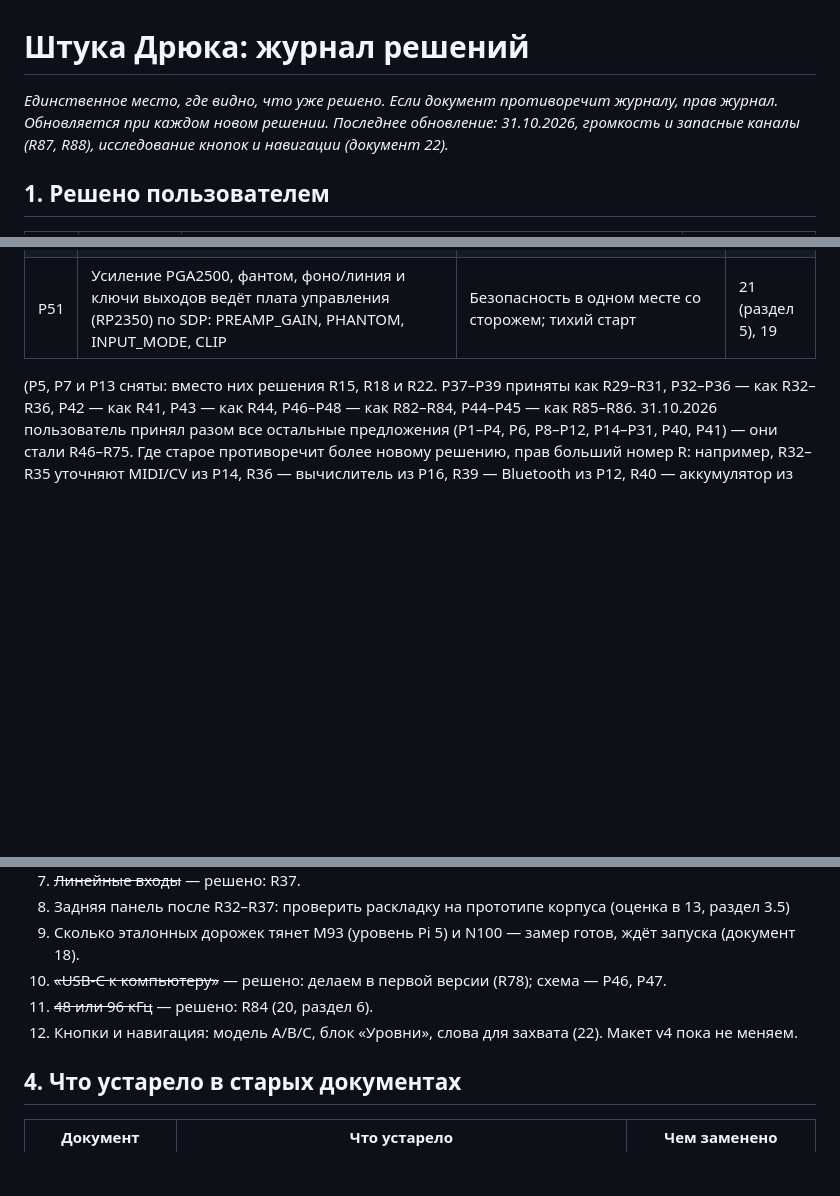
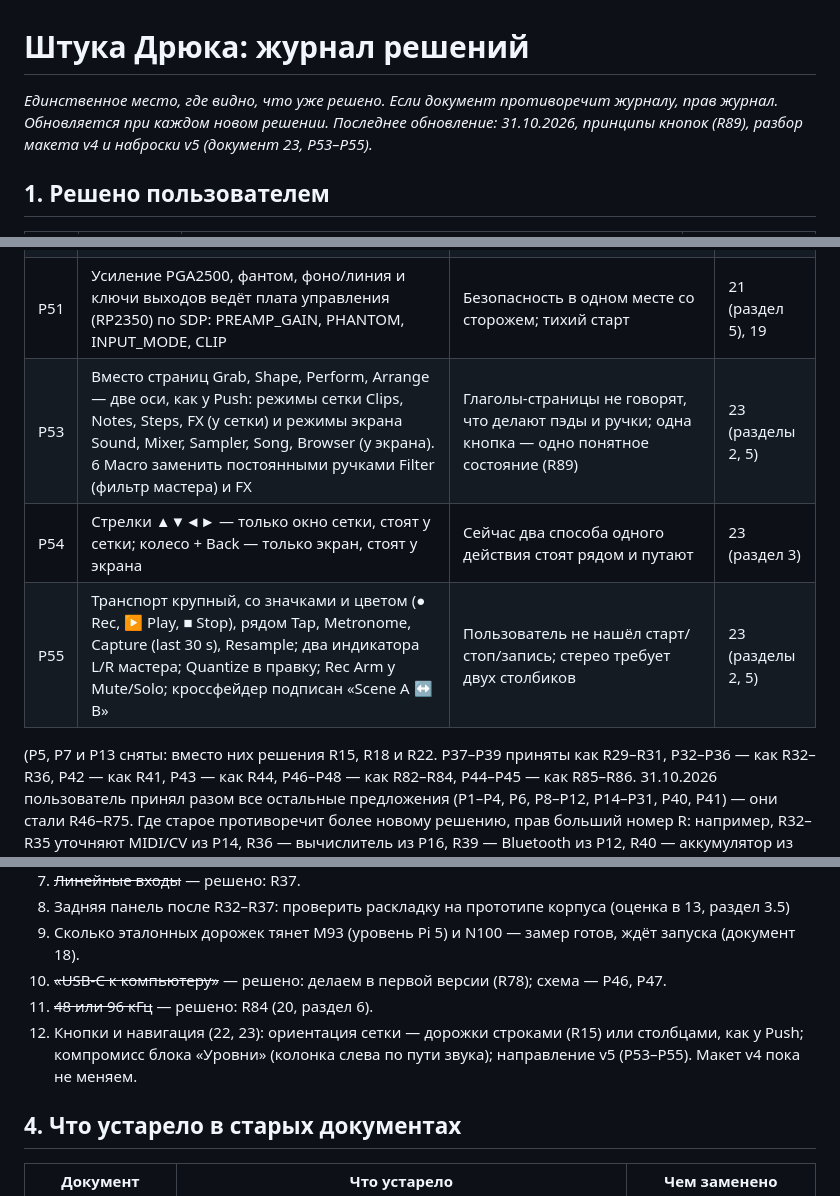
Before and after one commit to MitjaGrecky/Shtuka-druka, a Markdown page: docs/ru/14_decisions_log.md, 3 parts joined by grey strips. Drawn GitHub-style; blank space fills up the shorter version.

```diff
--- a/docs/ru/14_decisions_log.md
+++ b/docs/ru/14_decisions_log.md
@@ -1,6 +1,6 @@
 # Штука Дрюка: журнал решений
 
-*Единственное место, где видно, что уже решено. Если документ противоречит журналу, прав журнал. Обновляется при каждом новом решении. Последнее обновление: 31.10.2026, громкость и запасные каналы (R87, R88), исследование кнопок и навигации (документ 22).*
+*Единственное место, где видно, что уже решено. Если документ противоречит журналу, прав журнал. Обновляется при каждом новом решении. Последнее обновление: 31.10.2026, принципы кнопок (R89), разбор макета v4 и наброски v5 (документ 23, P53–P55).*
 
 ## 1. Решено пользователем
 
@@ -102,6 +103,9 @@
 | P49 | Аудиоплата: АЦП 2 × AKM AK5578 (16 каналов), ЦАП AKM AK4458 (Main, Aux, 2 × наушники), 2 × PGA2500, OPA1642 (Hi-Z), OPA1612 (фоно, приёмники, выходы), 2 × OPA1622 (наушники), встроенный PDM-микрофон в xcore.ai A, порт к ПК через изолятор ADuM4166 | Все активны и в рознице; CS5368 снят с производства; изоляция убирает гул по земле | 21 |
 | P50 | Два генератора: 24,576 МГц (48/96 кГц) и 22,5792 МГц (44,1/88,2 кГц); частота — настройка проекта. Сэмплы любой частоты в любом случае пересчитываются при загрузке | Пользователь: «наверное нужен, если сэмплы 44,1, чтобы всё не посыпалось»; второй генератор дёшев, совместимость с проектами ПК на 44,1 без пересчёта | 21 (раздел 4) |
 | P51 | Усиление PGA2500, фантом, фоно/линия и ключи выходов ведёт плата управления (RP2350) по SDP: PREAMP_GAIN, PHANTOM, INPUT_MODE, CLIP | Безопасность в одном месте со сторожем; тихий старт | 21 (раздел 5), 19 |
+| P53 | Вместо страниц Grab, Shape, Perform, Arrange — две оси, как у Push: режимы сетки Clips, Notes, Steps, FX (у сетки) и режимы экрана Sound, Mixer, Sampler, Song, Browser (у экрана). 6 Macro заменить постоянными ручками Filter (фильтр мастера) и FX | Глаголы-страницы не говорят, что делают пэды и ручки; одна кнопка — одно понятное состояние (R89) | 23 (разделы 2, 5) |
+| P54 | Стрелки ▲▼◄► — только окно сетки, стоят у сетки; колесо + Back — только экран, стоят у экрана | Сейчас два способа одного действия стоят рядом и путают | 23 (раздел 3) |
+| P55 | Транспорт крупный, со значками и цветом (● Rec, ▶ Play, ■ Stop), рядом Tap, Metronome, Capture (last 30 s), Resample; два индикатора L/R мастера; Quantize в правку; Rec Arm у Mute/Solo; кроссфейдер подписан «Scene A ↔ B» | Пользователь не нашёл старт/стоп/запись; стерео требует двух столбиков | 23 (разделы 2, 5) |
 
 (P5, P7 и P13 сняты: вместо них решения R15, R18 и R22. P37–P39 приняты как R29–R31, P32–P36 — как R32–R36, P42 — как R41, P43 — как R44, P46–P48 — как R82–R84, P44–P45 — как R85–R86. 31.10.2026 пользователь принял разом все остальные предложения (P1–P4, P6, P8–P12, P14–P31, P40, P41) — они стали R46–R75. Где старое противоречит более новому решению, прав больший номер R: например, R32–R35 уточняют MIDI/CV из P14, R36 — вычислитель из P16, R39 — Bluetooth из P12, R40 — аккумулятор из P17.)
 
@@ -118,7 +122,7 @@
 9. Сколько эталонных дорожек тянет M93 (уровень Pi 5) и N100 — замер готов, ждёт запуска (документ 18).
 10. ~~«USB-C к компьютеру»~~ — решено: делаем в первой версии (R78); схема — P46, P47.
 11. ~~48 или 96 кГц~~ — решено: R84 (20, раздел 6).
-12. Кнопки и навигация: модель A/B/C, блок «Уровни», слова для захвата (22). Макет v4 пока не меняем.
+12. Кнопки и навигация (22, 23): ориентация сетки — дорожки строками (R15) или столбцами, как у Push; компромисс блока «Уровни» (колонка слева по пути звука); направление v5 (P53–P55). Макет v4 пока не меняем.
 
 ## 4. Что устарело в старых документах
 
```
Also changed, not shown: other parts of docs/ru/14_decisions_log.md (+1 -0 lines), docs/ru/23_v4_explained_v5_proposals.md (added, +76 -0 lines), docs/ru/23_v5_sketch.png (added).
